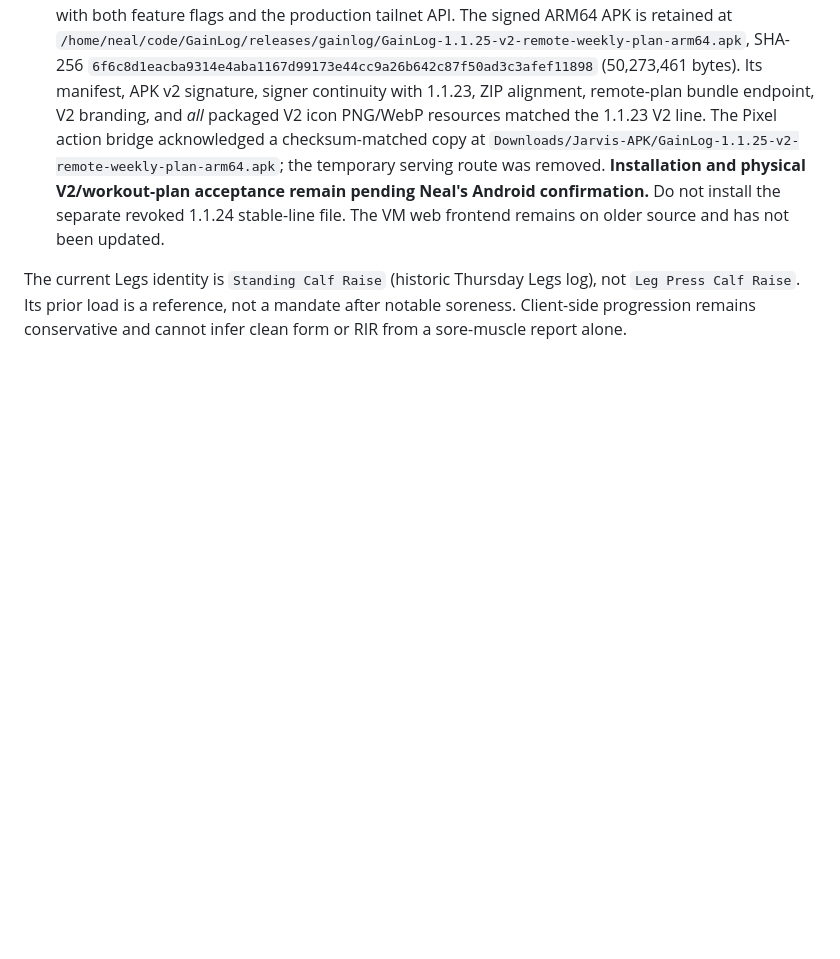
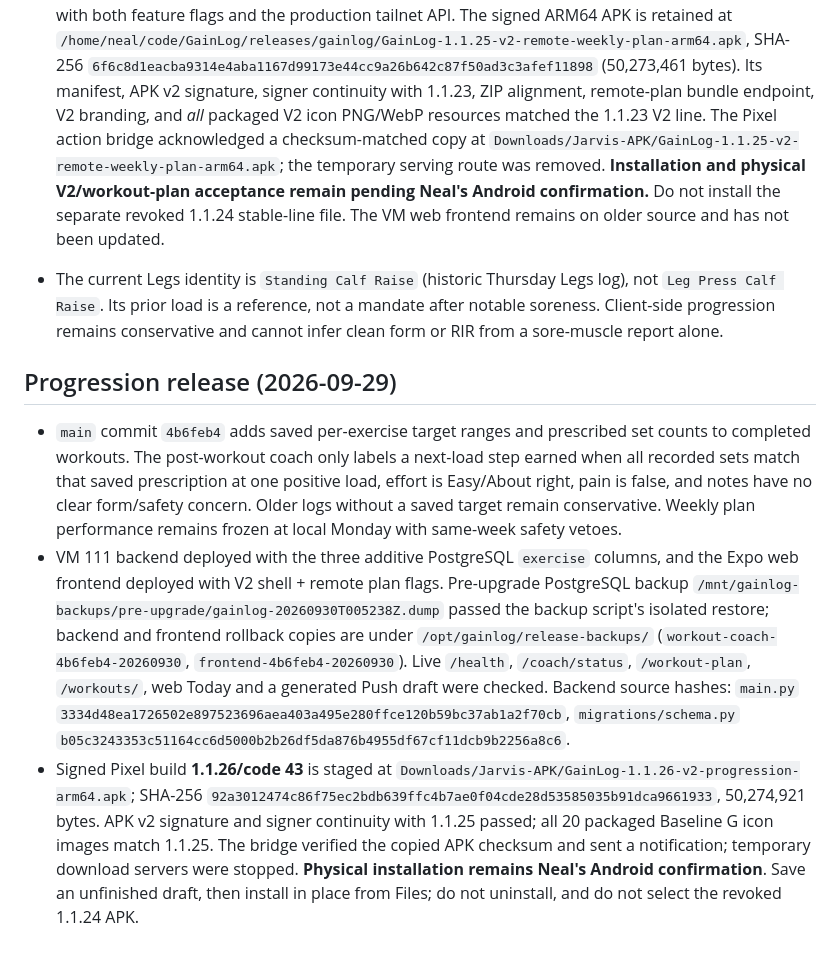
Before and after one commit to KumarG23/GainLog, a Markdown page: docs/remote-weekly-workout-plan.md, the part around the change. Rendered like a GitHub page; blank space fills up the shorter version.

Commit message:
docs(workouts): record deployed progression release and Pixel handoff

```diff
--- a/docs/remote-weekly-workout-plan.md
+++ b/docs/remote-weekly-workout-plan.md
@@ -14,4 +14,10 @@ GainLog keeps completed workouts as immutable history. The app's built-in five-d
 - **Revoked phone candidate:** the stable-main-line `1.1.24`/code `41` APK was staged at `Downloads/Jarvis-APK/GainLog-1.1.24-remote-weekly-plan-arm64.apk` before Neal clarified that he uses the V2 app. Do **not** install it: it would regress his V2 interface and Baseline G icon. The temporary download URL has been removed, but the bridge cannot remove the file already copied to the phone. The canonical local artifact is retained for provenance, not distribution.
 - The merged V2 + remote-plan Android build `1.1.25`/code `42` was built from main commit `980e203` with both feature flags and the production tailnet API. The signed ARM64 APK is retained at `/home/neal/code/GainLog/releases/gainlog/GainLog-1.1.25-v2-remote-weekly-plan-arm64.apk`, SHA-256 `6f6c8d1eacba9314e4aba1167d99173e44cc9a26b642c87f50ad3c3afef11898` (50,273,461 bytes). Its manifest, APK v2 signature, signer continuity with 1.1.23, ZIP alignment, remote-plan bundle endpoint, V2 branding, and *all* packaged V2 icon PNG/WebP resources matched the 1.1.23 V2 line. The Pixel action bridge acknowledged a checksum-matched copy at `Downloads/Jarvis-APK/GainLog-1.1.25-v2-remote-weekly-plan-arm64.apk`; the temporary serving route was removed. **Installation and physical V2/workout-plan acceptance remain pending Neal's Android confirmation.** Do not install the separate revoked 1.1.24 stable-line file. The VM web frontend remains on older source and has not been updated.
 
-The current Legs identity is `Standing Calf Raise` (historic Thursday Legs log), not `Leg Press Calf Raise`. Its prior load is a reference, not a mandate after notable soreness. Client-side progression remains conservative and cannot infer clean form or RIR from a sore-muscle report alone.
+- The current Legs identity is `Standing Calf Raise` (historic Thursday Legs log), not `Leg Press Calf Raise`. Its prior load is a reference, not a mandate after notable soreness. Client-side progression remains conservative and cannot infer clean form or RIR from a sore-muscle report alone.
+
+## Progression release (2026-09-29)
+
+- `main` commit `4b6feb4` adds saved per-exercise target ranges and prescribed set counts to completed workouts. The post-workout coach only labels a next-load step earned when all recorded sets match that saved prescription at one positive load, effort is Easy/About right, pain is false, and notes have no clear form/safety concern. Older logs without a saved target remain conservative. Weekly plan performance remains frozen at local Monday with same-week safety vetoes.
+- VM 111 backend deployed with the three additive PostgreSQL `exercise` columns, and the Expo web frontend deployed with V2 shell + remote plan flags. Pre-upgrade PostgreSQL backup `/mnt/gainlog-backups/pre-upgrade/gainlog-20260930T005238Z.dump` passed the backup script's isolated restore; backend and frontend rollback copies are under `/opt/gainlog/release-backups/` (`workout-coach-4b6feb4-20260930`, `frontend-4b6feb4-20260930`). Live `/health`, `/coach/status`, `/workout-plan`, `/workouts/`, web Today and a generated Push draft were checked. Backend source hashes: `main.py` `3334d48ea1726502e897523696aea403a495e280ffce120b59bc37ab1a2f70cb`, `migrations/schema.py` `b05c3243353c51164cc6d5000b2b26df5da876b4955df67cf11dcb9b2256a8c6`.
+- Signed Pixel build **1.1.26/code 43** is staged at `Downloads/Jarvis-APK/GainLog-1.1.26-v2-progression-arm64.apk`; SHA-256 `92a3012474c86f75ec2bdb639ffc4b7ae0f04cde28d53585035b91dca9661933`, 50,274,921 bytes. APK v2 signature and signer continuity with 1.1.25 passed; all 20 packaged Baseline G icon images match 1.1.25. The bridge verified the copied APK checksum and sent a notification; temporary download servers were stopped. **Physical installation remains Neal's Android confirmation**. Save an unfinished draft, then install in place from Files; do not uninstall, and do not select the revoked 1.1.24 APK.
```
